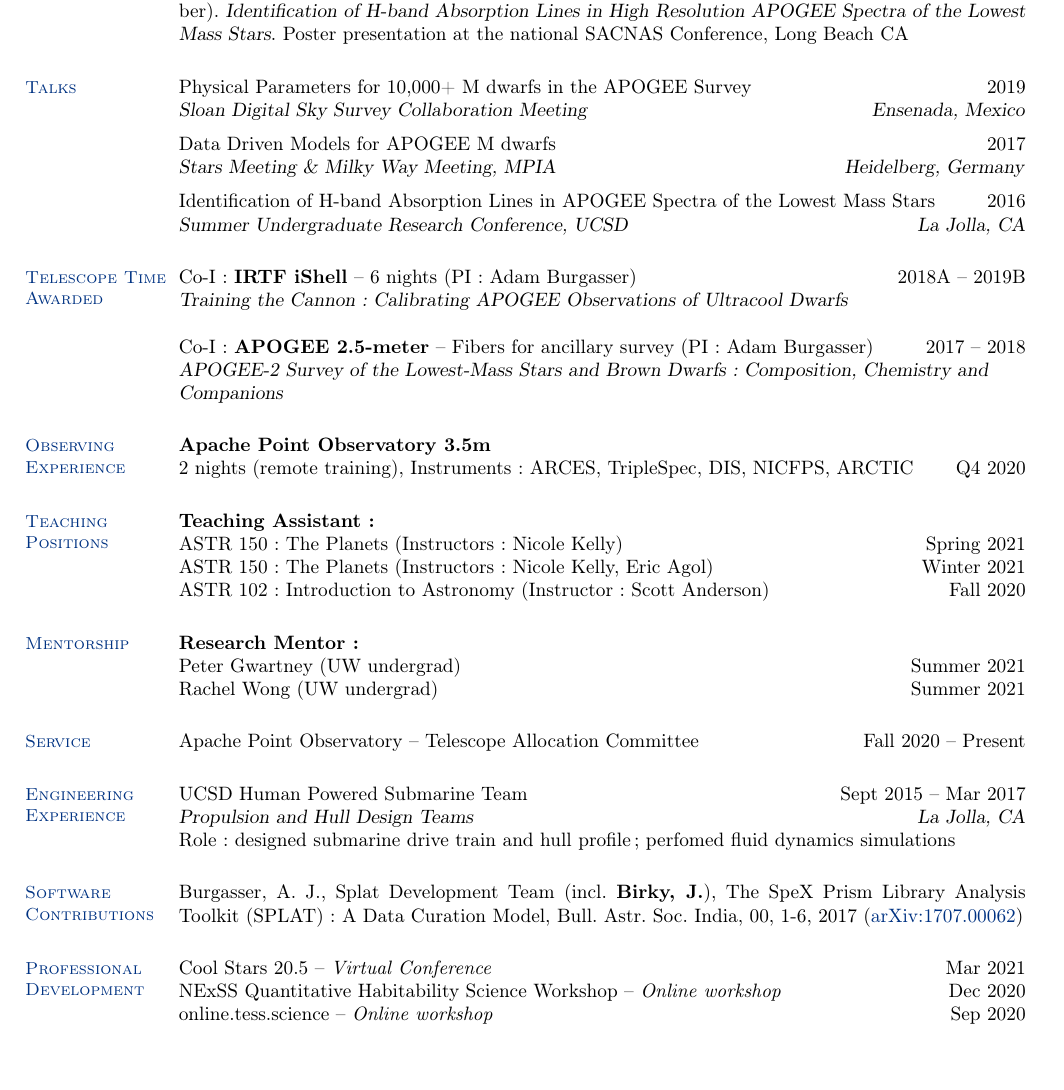
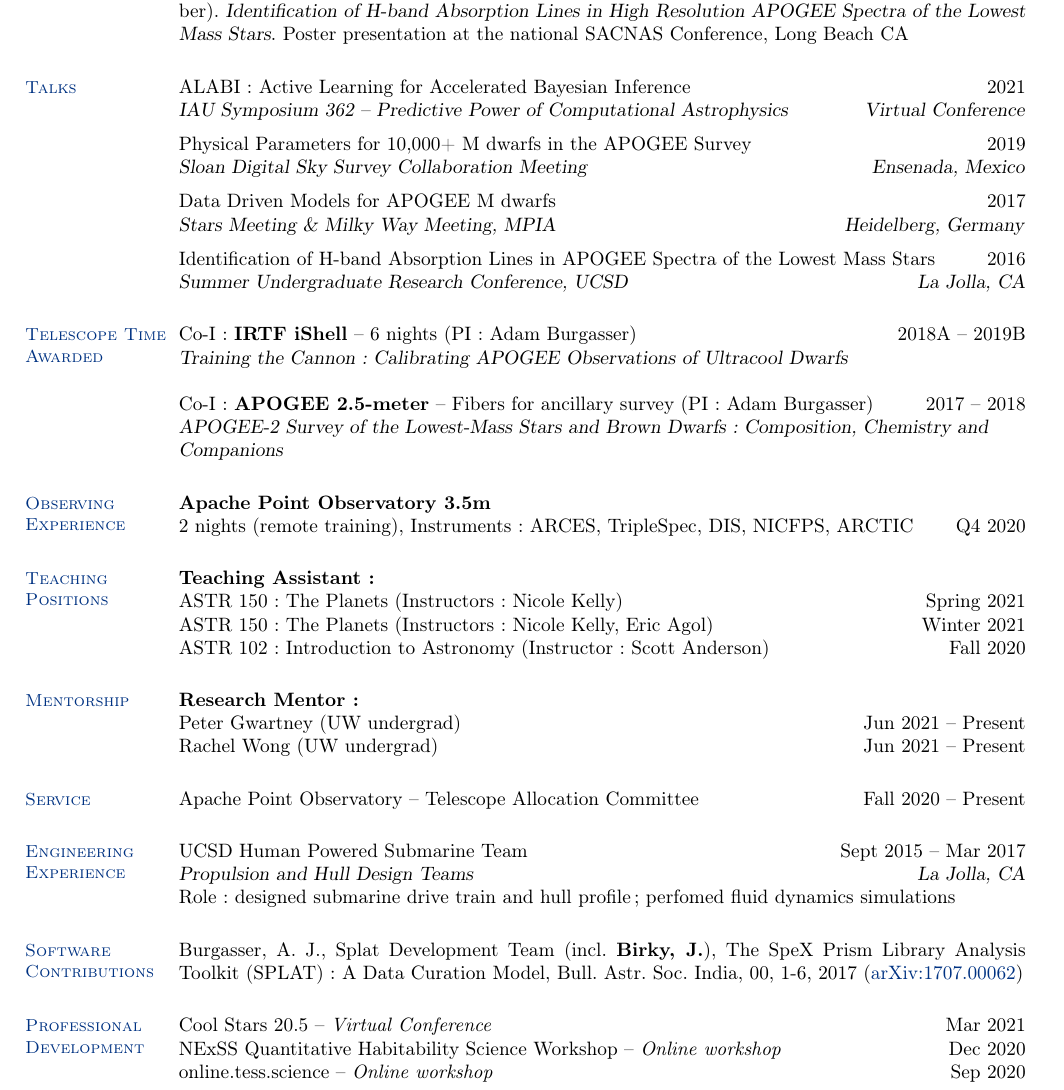
Before and after one commit to jbirky/jbirky.github.io, a LaTeX CV (cv/jbirky_cv.tex): part of page 2 of 3, cut so that both start at the same text, the shorter picture padded with empty space. Compiled offline with pdfLaTeX.

Commit message:
update cv

```diff
--- a/cv/jbirky_cv.tex
+++ b/cv/jbirky_cv.tex
@@ -137,6 +137,8 @@ Physics Chair Challenge Award \textit{($\times$3)} \hfill 2016,\,17,\,18
 % === TALKS ===
 
 \section{\mysidestyle \textcolor{bcolor}{Talks}}
+ALABI: Active Learning for Accelerated Bayesian Inference \hfill 2021 \\
+\textsl{IAU Symposium 362 -- Predictive Power of Computational Astrophysics \hfill Virtual Conference}\vspace{.2cm} \newline
 Physical Parameters for 10,000+ M dwarfs in the APOGEE Survey \hfill 2019 \\
 \textsl{Sloan Digital Sky Survey Collaboration Meeting \hfill Ensenada, Mexico}\vspace{.2cm} \newline
 Data Driven Models for APOGEE M dwarfs \hfill 2017 \\
@@ -173,8 +175,8 @@ ASTR 102: Introduction to Astronomy (Instructor: Scott Anderson) \hfill Fall 202
 
 \section{\mysidestyle \textcolor{bcolor}{Mentorship}}
 \textbf{Research Mentor:} \\
-Peter Gwartney (UW undergrad) \hfill Summer 2021 \\
-Rachel Wong (UW undergrad) \hfill Summer 2021
+Peter Gwartney (UW undergrad) \hfill Jun 2021 -- Present \\
+Rachel Wong (UW undergrad) \hfill Jun 2021 -- Present
 
 % === SERVICE ===
 
@@ -200,8 +202,8 @@ Burgasser, A. J., Splat Development Team (incl. \textbf{Birky, J.}), The SpeX Pr
 Cool Stars 20.5 -- \textit{Virtual Conference} \hfill Mar 2021 \\
 NExSS Quantitative Habitability Science Workshop -- \textit{Online workshop} \hfill Dec 2020 \\
 online.tess.science -- \textit{Online workshop} \hfill Sep 2020 \\
+\newpage
 TESS Ninja 3: Expanding the Science of TESS -- \textit{Sydney, Australia} \hfill Feb 2020 \\
-\newpage
 ZTF Collaboration Meeting -- \textit{UW Seattle, WA} \hfill Sept 2019 \\
 Caltech FUTURE of Physics Workshop -- \textit{Pasadena, CA} \hfill Nov 2018 \\
 M33 HST Survey Meeting -- \textit{Ringberg Castle, Tegernsee, Germany} \hfill Jul 2018 \\
```
Also changed, not shown: cv/jbirky_cv.pdf, cv/jbirky_cv.tex (4 more changed lines).
